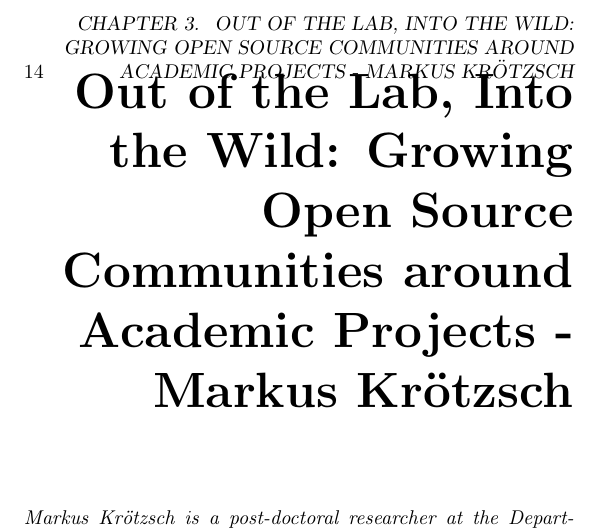
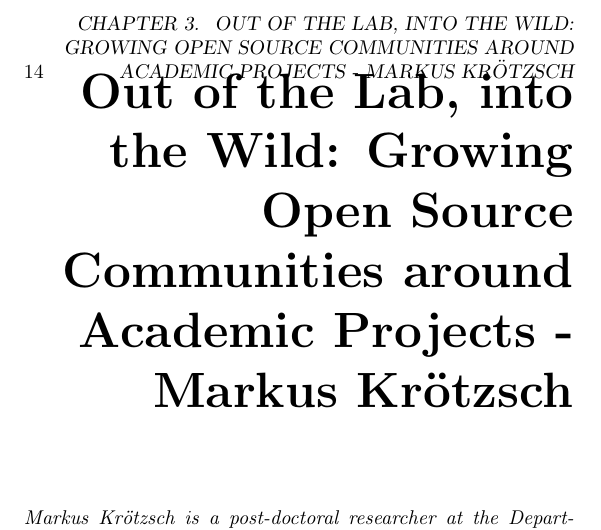
Before and after one commit to Open-Advice/Open-Advice, a LaTeX thesis (Open-Advice.tex, which reads research/MarkusKroetzsch.tex): part of page 28 of 388, cut so that both start at the same text. Compiled offline with pdfLaTeX.

Commit message:
Correct title case

```diff
--- a/research/MarkusKroetzsch.tex
+++ b/research/MarkusKroetzsch.tex
@@ -1,4 +1,4 @@
-\chapter{Out of the Lab, Into the Wild: Growing Open Source Communities around
+\chapter{Out of the Lab, into the Wild: Growing Open Source Communities around
 Academic Projects - Markus Kr\"{o}tzsch}
 
 \textit{Markus Kr\"otzsch is a post-doctoral researcher at the Department of
```
